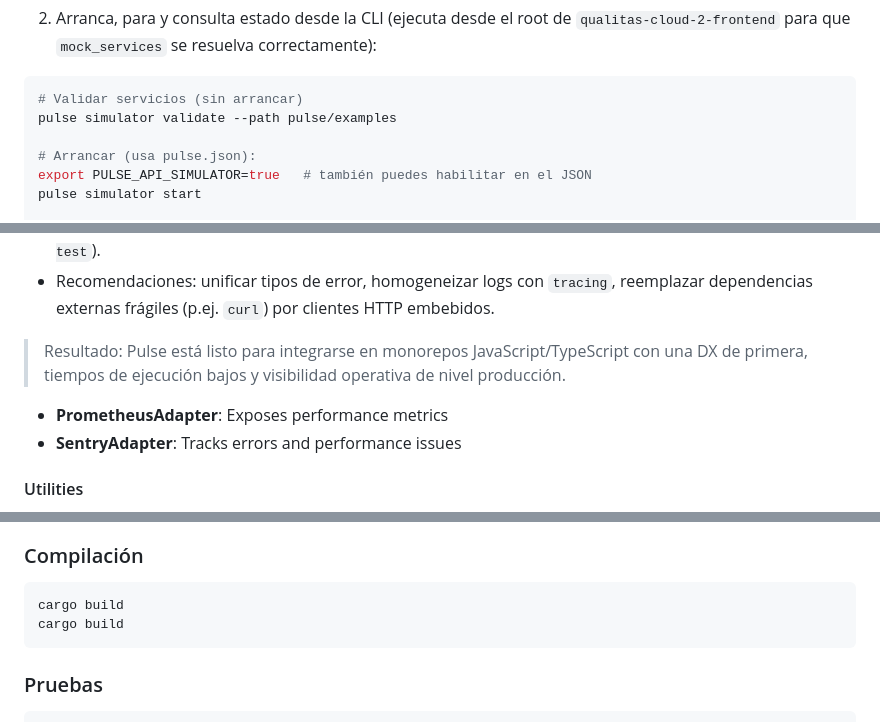
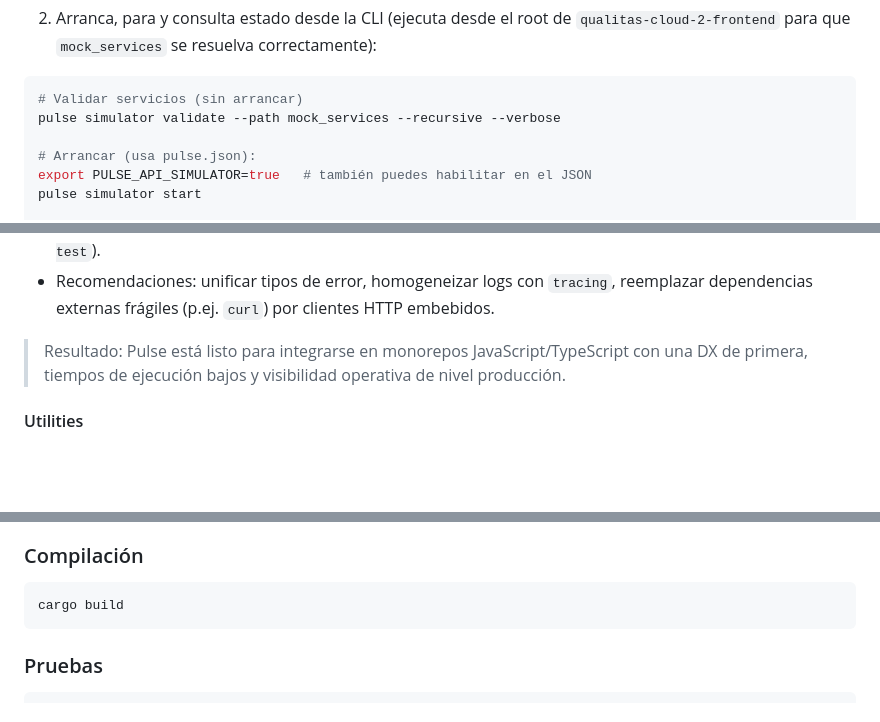
Before and after one commit to pmaojo/apicentric, a Markdown page: README.md, 3 parts joined by grey strips. Drawn GitHub-style; blank space fills up the shorter version.

````diff
--- a/README.md
+++ b/README.md
@@ -450,7 +451,7 @@ El API Simulator permite agrupar múltiples servicios YAML con base paths y plan
 
 ```bash
 # Validar servicios (sin arrancar)
-pulse simulator validate --path pulse/examples
+pulse simulator validate --path mock_services --recursive --verbose
 
 # Arrancar (usa pulse.json):
 export PULSE_API_SIMULATOR=true   # también puedes habilitar en el JSON
@@ -595,8 +598,6 @@ pulse simulator validate --path pulse/examples --recursive --verbose
 - Recomendaciones: unificar tipos de error, homogeneizar logs con `tracing`, reemplazar dependencias externas frágiles (p.ej. `curl`) por clientes HTTP embebidos.
 
 > Resultado: Pulse está listo para integrarse en monorepos JavaScript/TypeScript con una DX de primera, tiempos de ejecución bajos y visibilidad operativa de nivel producción.
-- **PrometheusAdapter**: Exposes performance metrics
-- **SentryAdapter**: Tracks errors and performance issues
 
 #### Utilities
 
@@ -728,7 +729,6 @@ pulse watch --debounce-ms 2000
 
 ```bash
 cargo build
-cargo build
 ```
 
 ### Pruebas
````
Also changed, not shown: other parts of README.md (+67 -64 lines).
